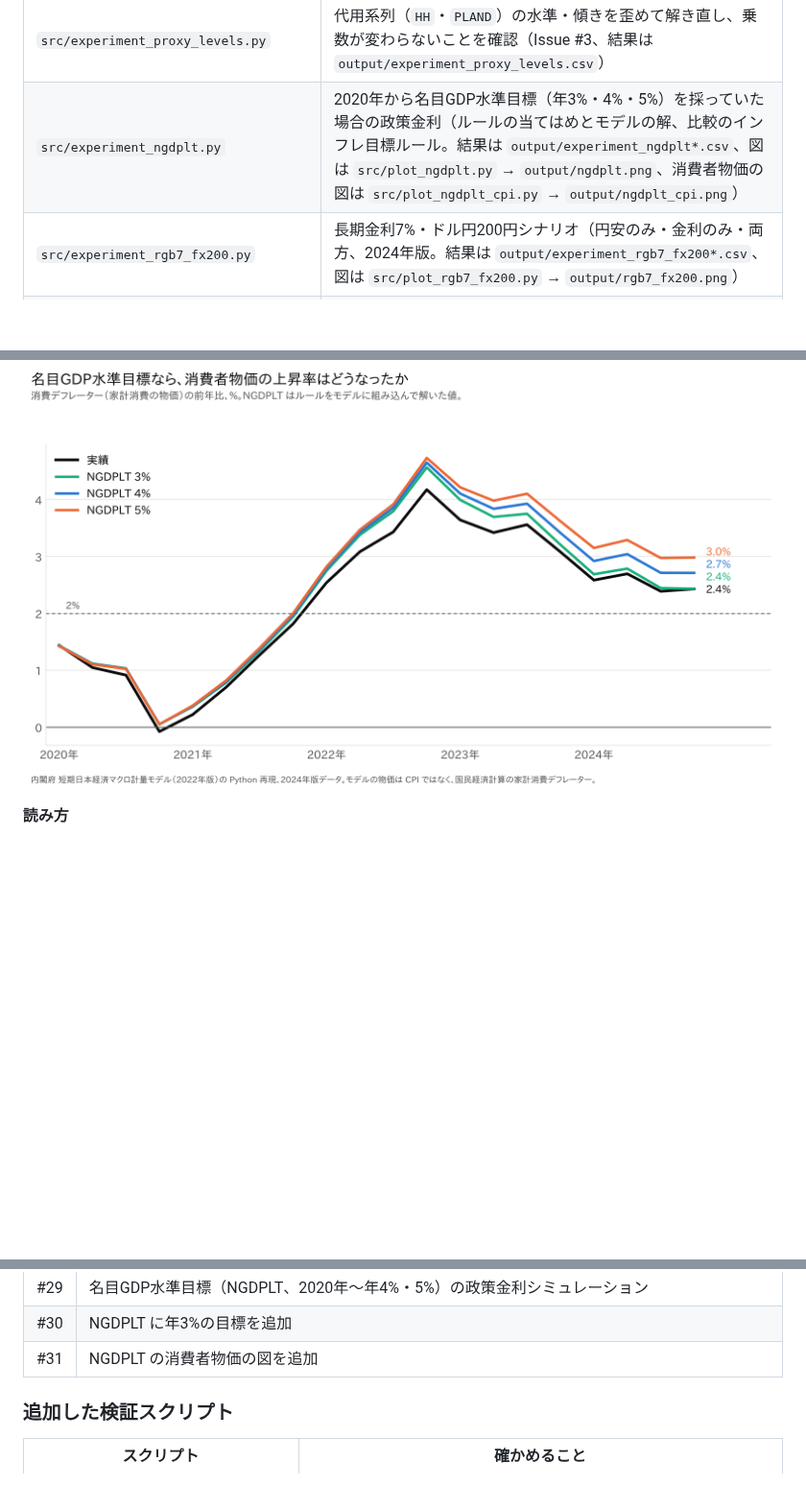
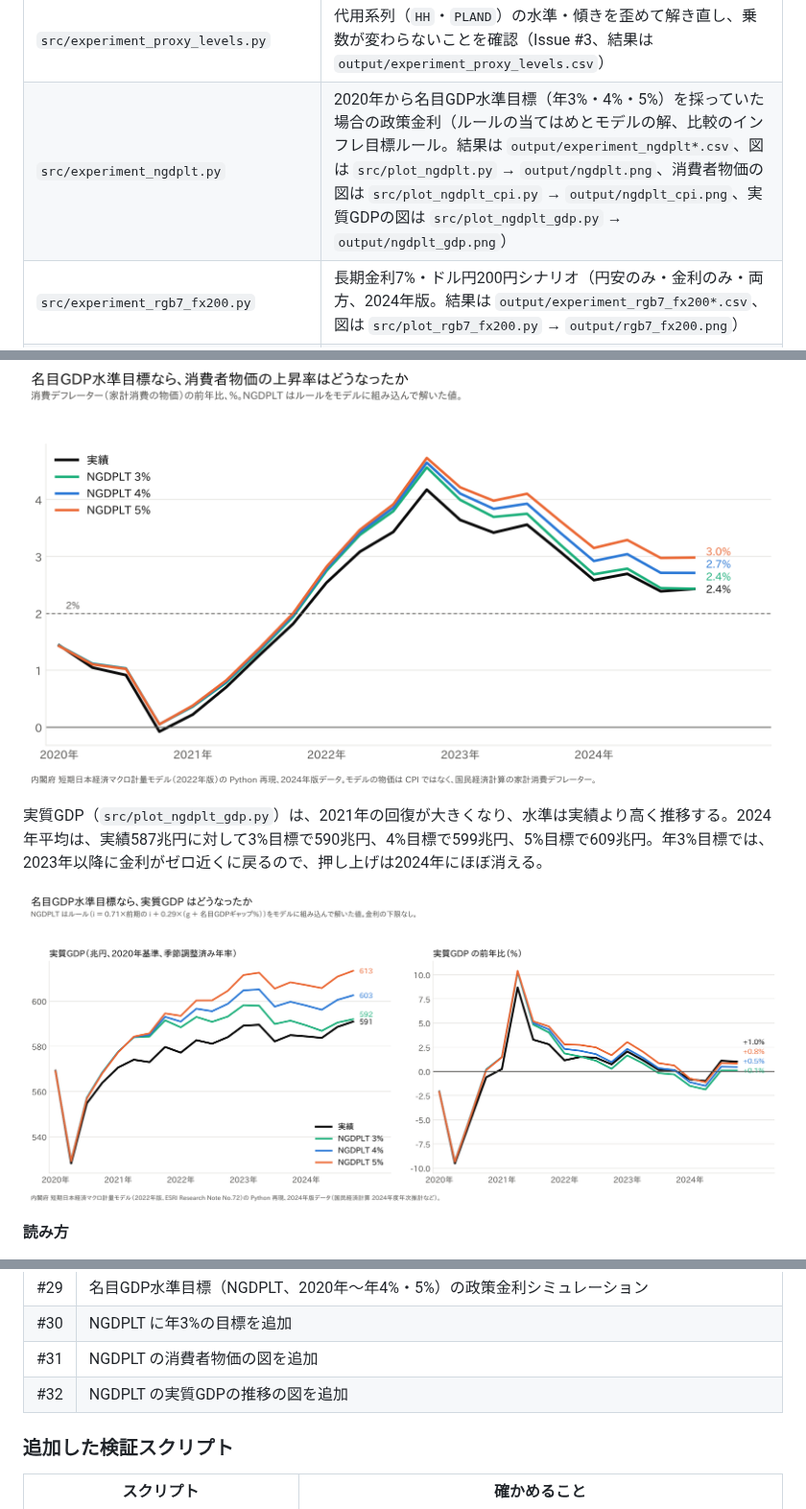
Before and after one commit to p72/esri-short-run-macro-model, a Markdown page: README.md, 3 parts joined by grey strips. Shown at 96% size. GitHub-like rendering; pictures changed too: output/ngdplt_gdp.png (added); blank space fills up the shorter version.

```diff
--- a/README.md
+++ b/README.md
@@ -82,7 +82,7 @@ ESRI_VINTAGE=2024 python src/simulate.py                                # 論文
 | `src/check_transcription.py` | 論文の各式の係数・定数と `model.py` の機械照合 |
 | `src/experiment_fidelity.py` | 印刷どおり・別解釈・誤植修正前の式で解いた一致度（`docs/fidelity.md`、結果は `output/experiment_fidelity.csv`） |
 | `src/experiment_proxy_levels.py` | 代用系列（`HH`・`PLAND`）の水準・傾きを歪めて解き直し、乗数が変わらないことを確認（Issue #3、結果は `output/experiment_proxy_levels.csv`） |
-| `src/experiment_ngdplt.py` | 2020年から名目GDP水準目標（年3%・4%・5%）を採っていた場合の政策金利（ルールの当てはめとモデルの解、比較のインフレ目標ルール。結果は `output/experiment_ngdplt*.csv`、図は `src/plot_ngdplt.py` → `output/ngdplt.png`、消費者物価の図は `src/plot_ngdplt_cpi.py` → `output/ngdplt_cpi.png`） |
+| `src/experiment_ngdplt.py` | 2020年から名目GDP水準目標（年3%・4%・5%）を採っていた場合の政策金利（ルールの当てはめとモデルの解、比較のインフレ目標ルール。結果は `output/experiment_ngdplt*.csv`、図は `src/plot_ngdplt.py` → `output/ngdplt.png`、消費者物価の図は `src/plot_ngdplt_cpi.py` → `output/ngdplt_cpi.png`、実質GDPの図は `src/plot_ngdplt_gdp.py` → `output/ngdplt_gdp.png`） |
 | `src/experiment_rgb7_fx200.py` | 長期金利7%・ドル円200円シナリオ（円安のみ・金利のみ・両方、2024年版。結果は `output/experiment_rgb7_fx200*.csv`、図は `src/plot_rgb7_fx200.py` → `output/rgb7_fx200.png`） |
 | `src/experiment_ctax_revenue.py` | 名目GDP1%規模の消費税減税と給付金の税目別の税収（法人所得税・個人所得税・消費税）と財源の戻り、2021年版と2024年版（結果は `output/experiment_ctax_revenue*.csv`、図は `src/plot_ctax_revenue.py` → `output/ctax_revenue.png`） |
 | `src/experiment_expost_2022.py` | モデルと2022〜24年の実績の違い: 誤差項を平時の平均にした事後シミュレーション、式ごとの要因分解、誤差項の z 値（結果は `output/experiment_expost_2022*.csv`、図は `src/plot_expost_2022.py` → `output/expost_2022.png`） |
@@ -515,6 +515,10 @@ note 記事「[交易損失は賃金を下げるのか](https://github.com/p72/n
 
 ![名目GDP水準目標なら消費者物価の上昇率は](output/ngdplt_cpi.png)
 
+実質GDP（`src/plot_ngdplt_gdp.py`）は、2021年の回復が大きくなり、水準は実績より高く推移する。2024年平均は、実績587兆円に対して3%目標で590兆円、4%目標で599兆円、5%目標で609兆円。年3%目標では、2023年以降に金利がゼロ近くに戻るので、押し上げは2024年にほぼ消える。
+
+![名目GDP水準目標なら実質GDPは](output/ngdplt_gdp.png)
+
 **読み方**
 - 実績の名目GDPは、2019年から年約2%しか伸びていない。2024年に、年3%の目標経路を約4%、年4%・5%の経路を9〜14%下回り、NGDPLT はマイナス金利を求める。
 - 年3%目標なら、ずれは2023年以降に縮み、モデルに組み込んだ解では、政策金利は2023年後半から0〜0.3%とほぼゼロに戻る（実績の経済のままなら2024年も−1〜−2%）。
@@ -596,6 +600,7 @@ Issue #1〜#3、#17〜#19 はすべて閉じた。
 | #29 | 名目GDP水準目標（NGDPLT、2020年〜年4%・5%）の政策金利シミュレーション |
 | #30 | NGDPLT に年3%の目標を追加 |
 | #31 | NGDPLT の消費者物価の図を追加 |
+| #32 | NGDPLT の実質GDPの推移の図を追加 |
 
 ### 追加した検証スクリプト
 
```
Also changed, not shown: 1 other file.
